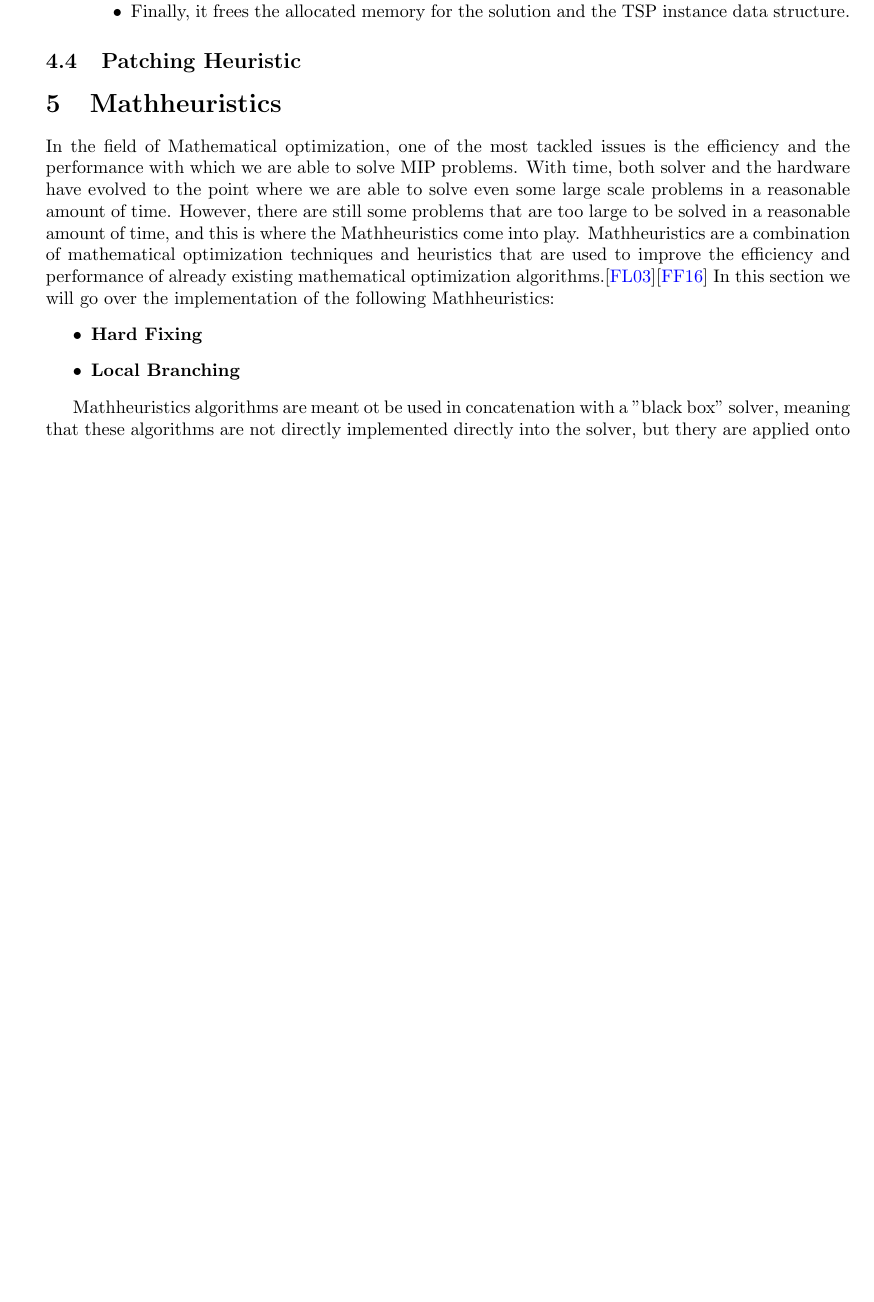
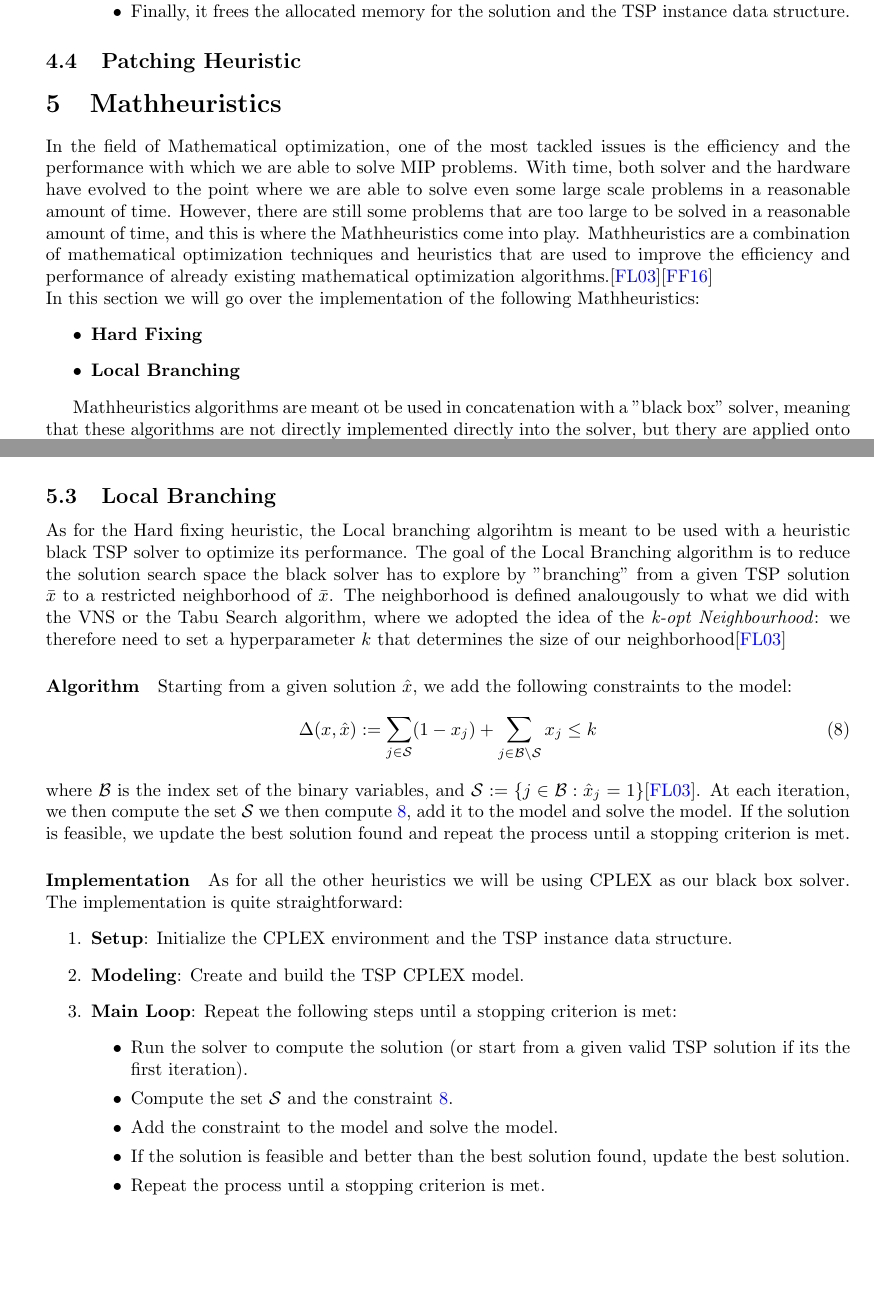
Before and after one commit to yfbenkhalifa/TSP-Optimization-solvers, a LaTeX document (report/main.tex): part of page 10 of 16 before the commit and two parts of pages 10 and 12 of 16 after it, the two joined at a grey line, cut so that both start at the same text, the shorter picture padded with empty space. Compiled offline with pdfLaTeX.

Commit message:
Update appendix and main report to enhance Local Branching algorithm description and improve section formatting

```diff
--- a/report/main.tex
+++ b/report/main.tex
@@ -573,7 +573,7 @@ In the field of Mathematical optimization, one of the most tackled issues is the
 we are able to solve MIP problems. With time, both solver and the hardware have evolved to the point where we are able to solve even some large scale problems
 in a reasonable amount of time. However, there are still some problems that are too large to be solved in a reasonable amount of time, and this is where the Mathheuristics
 come into play. Mathheuristics are a combination of mathematical optimization techniques and heuristics that are used to improve the efficiency and performance of
-already existing mathematical optimization algorithms.\cite{Fischetti2003LocalBranching}\cite{Fischetti2016Matheuristics}
+already existing mathematical optimization algorithms.\cite{Fischetti2003LocalBranching}\cite{Fischetti2016Matheuristics} \\
 In this section we will go over the implementation of the following Mathheuristics:
 \begin{itemize}
 	\item \textbf{Hard Fixing}
@@ -702,9 +702,37 @@ The idea behind Local Branching is to optimize the solution search by adding a s
 This is done by adding a set of constraints that limit the number of variables that can change from their current values in the solution.
 The implementation involves selecting a set of variables, representing the edges of the tour,
 
+\subsection{Local Branching}
+As for the Hard fixing heuristic, the Local branching algorihtm is meant to be used with a heuristic black TSP solver to optimize its performance.
+The goal of the Local Branching algorithm is to reduce the solution search space the black solver has to explore by "branching" from a given TSP solution $\bar{x}$ to a restricted neighborhood of $\bar{x}$.
+The neighborhood is defined analougously to what we did with the VNS or the Tabu Search algorithm, where we adopted the idea of the \textit{k-opt Neighbourhood}: we therefore need to set a hyperparameter $k$
+that determines the size of our neighborhood\cite{Fischetti2003LocalBranching}
 
+\paragraph{Algorithm}
+Starting from a given solution $\hat{x}$, we add the following constraints to the model:
+\begin{equation}
+	\Delta(x , \hat{x}) := \sum_{j \in \mathcal{S}} (1 - x_j) + \sum_{j \in \mathcal{B} \setminus \mathcal{S}} x_j \leq k
+	\label{eq:local_branching_constraint}
+\end{equation}
+where $\mathcal{B}$ is the index set of the binary variables, and $\mathcal{S} := \{ j \in \mathcal{B} : \hat{x}_j = 1\}$\cite{Fischetti2003LocalBranching}.
+At each iteration, we then compute the set $\mathcal{S}$ we then compute \ref{eq:local_branching_constraint}, add it to the model and solve the model.
+If the solution is feasible, we update the best solution found and repeat the process until a stopping criterion is met.
 
-
+\paragraph{Implementation}
+As for all the other heuristics we will be using CPLEX as our black box solver.
+The implementation is quite straightforward:
+\begin{enumerate}
+	\item \textbf{Setup}: Initialize the CPLEX environment and the TSP instance data structure.
+	\item \textbf{Modeling}: Create and build the TSP CPLEX model.
+	\item \textbf{Main Loop}: Repeat the following steps until a stopping criterion is met:
+	      \begin{itemize}
+				\item Run the solver to compute the solution (or start from a given valid TSP solution if its the first iteration).
+				\item Compute the set $\mathcal{S}$ and the constraint \ref{eq:local_branching_constraint}.
+				\item Add the constraint to the model and solve the model.
+				\item If the solution is feasible and better than the best solution found, update the best solution.
+				\item Repeat the process until a stopping criterion is met.
+	      \end{itemize}
+\end{enumerate}
 \newpage
 
 \bibliographystyle{alpha}
```
Also changed, not shown: report/main.pdf, 1 other file.
